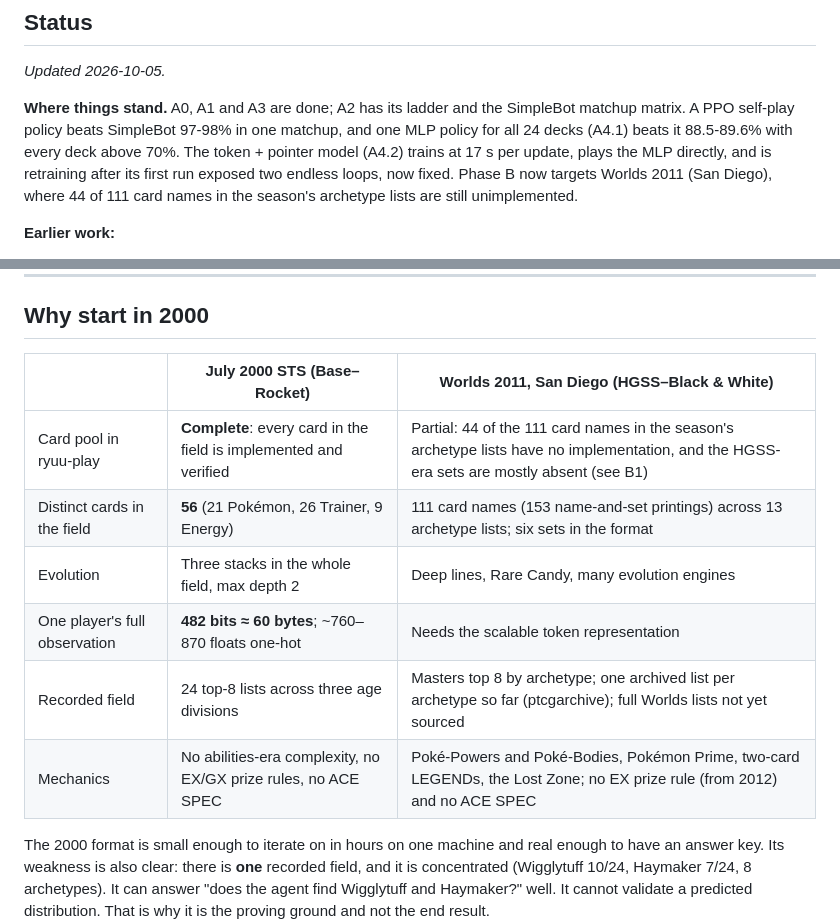
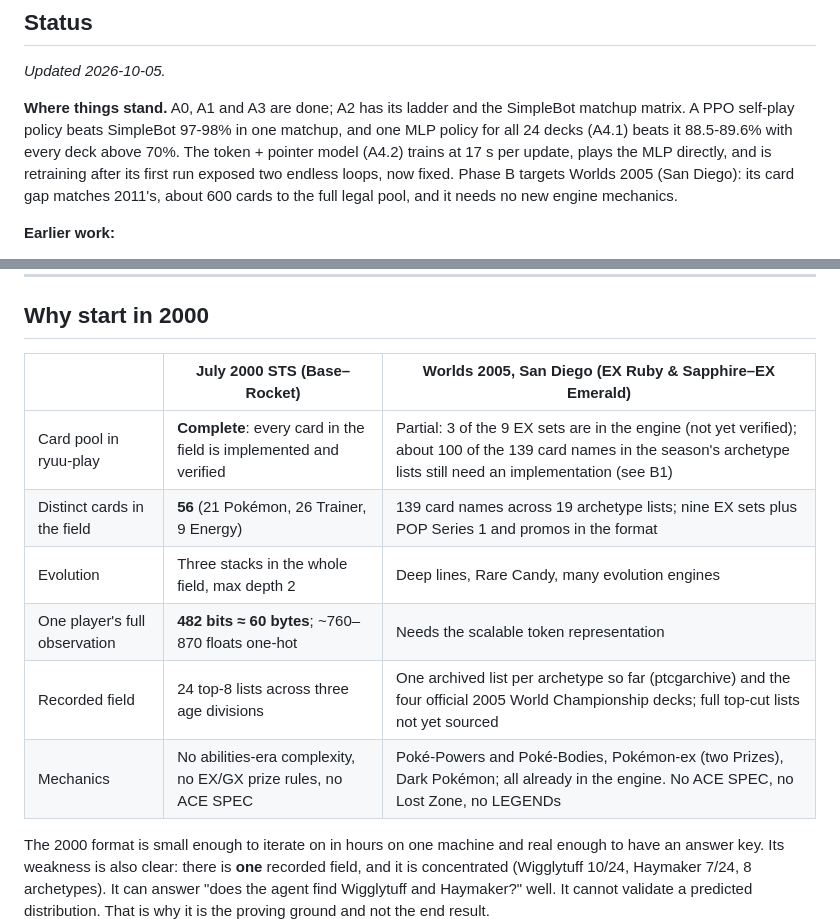
Before and after one commit to AI-Alignment-UIUC/metagame-rl, a Markdown page: README.md, 2 parts joined by grey strips. Rendered like a GitHub page.

```diff
--- a/README.md
+++ b/README.md
@@ -23,8 +23,8 @@ and proven there first.
 matrix. A PPO self-play policy beats SimpleBot 97-98% in one matchup, and one MLP policy for all
 24 decks (A4.1) beats it 88.5-89.6% with every deck above 70%. The token + pointer model (A4.2)
 trains at 17 s per update, plays the MLP directly, and is retraining after its first run exposed
-two endless loops, now fixed. Phase B now targets Worlds 2011 (San Diego), where 44 of 111 card names
-in the season's archetype lists are still unimplemented.
+two endless loops, now fixed. Phase B targets Worlds 2005 (San Diego): its card gap matches
+2011's, about 600 cards to the full legal pool, and it needs no new engine mechanics.
 
 **Earlier work:**
 
@@ -90,14 +92,14 @@ support, measured by card overlap with archived lists). Matching meta *shares* i
 
 ## Why start in 2000
 
-| | July 2000 STS (Base–Rocket) | Worlds 2011, San Diego (HGSS–Black & White) |
+| | July 2000 STS (Base–Rocket) | Worlds 2005, San Diego (EX Ruby & Sapphire–EX Emerald) |
 |---|---|---|
-| Card pool in ryuu-play | **Complete**: every card in the field is implemented and verified | Partial: 44 of the 111 card names in the season's archetype lists have no implementation, and the HGSS-era sets are mostly absent (see B1) |
-| Distinct cards in the field | **56** (21 Pokémon, 26 Trainer, 9 Energy) | 111 card names (153 name-and-set printings) across 13 archetype lists; six sets in the format |
+| Card pool in ryuu-play | **Complete**: every card in the field is implemented and verified | Partial: 3 of the 9 EX sets are in the engine (not yet verified); about 100 of the 139 card names in the season's archetype lists still need an implementation (see B1) |
+| Distinct cards in the field | **56** (21 Pokémon, 26 Trainer, 9 Energy) | 139 card names across 19 archetype lists; nine EX sets plus POP Series 1 and promos in the format |
 | Evolution | Three stacks in the whole field, max depth 2 | Deep lines, Rare Candy, many evolution engines |
 | One player's full observation | **482 bits ≈ 60 bytes**; ~760–870 floats one-hot | Needs the scalable token representation |
-| Recorded field | 24 top-8 lists across three age divisions | Masters top 8 by archetype; one archived list per archetype so far (ptcgarchive); full Worlds lists not yet sourced |
-| Mechanics | No abilities-era complexity, no EX/GX prize rules, no ACE SPEC | Poké-Powers and Poké-Bodies, Pokémon Prime, two-card LEGENDs, the Lost Zone; no EX prize rule (from 2012) and no ACE SPEC |
+| Recorded field | 24 top-8 lists across three age divisions | One archived list per archetype so far (ptcgarchive) and the four official 2005 World Championship decks; full top-cut lists not yet sourced |
+| Mechanics | No abilities-era complexity, no EX/GX prize rules, no ACE SPEC | Poké-Powers and Poké-Bodies, Pokémon-ex (two Prizes), Dark Pokémon; all already in the engine. No ACE SPEC, no Lost Zone, no LEGENDs |
 
 The 2000 format is small enough to iterate on in hours on one machine and real enough to have
 an answer key. Its weakness is also clear: there is **one** recorded field, and it is
```
Also changed, not shown: other parts of README.md (+42 -26 lines), notes/progress-log.md (+11 -0 lines).
